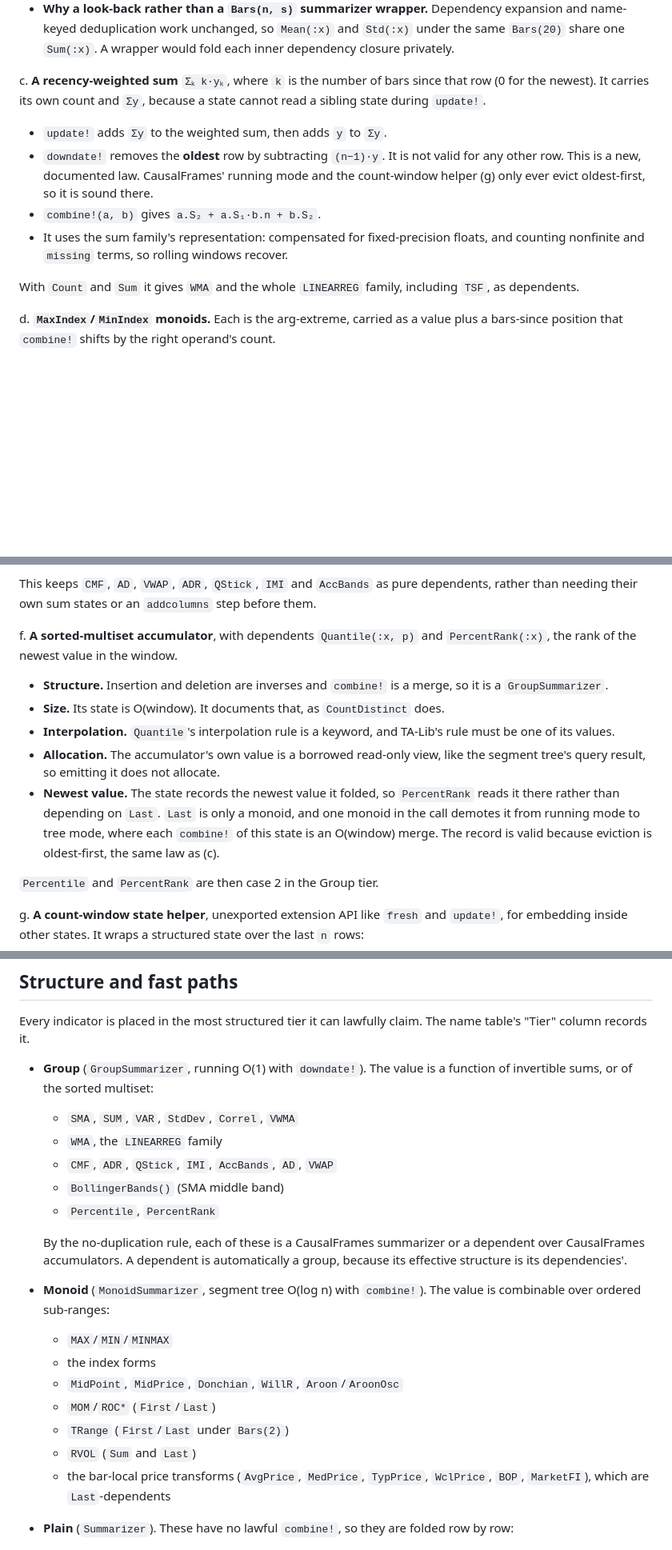
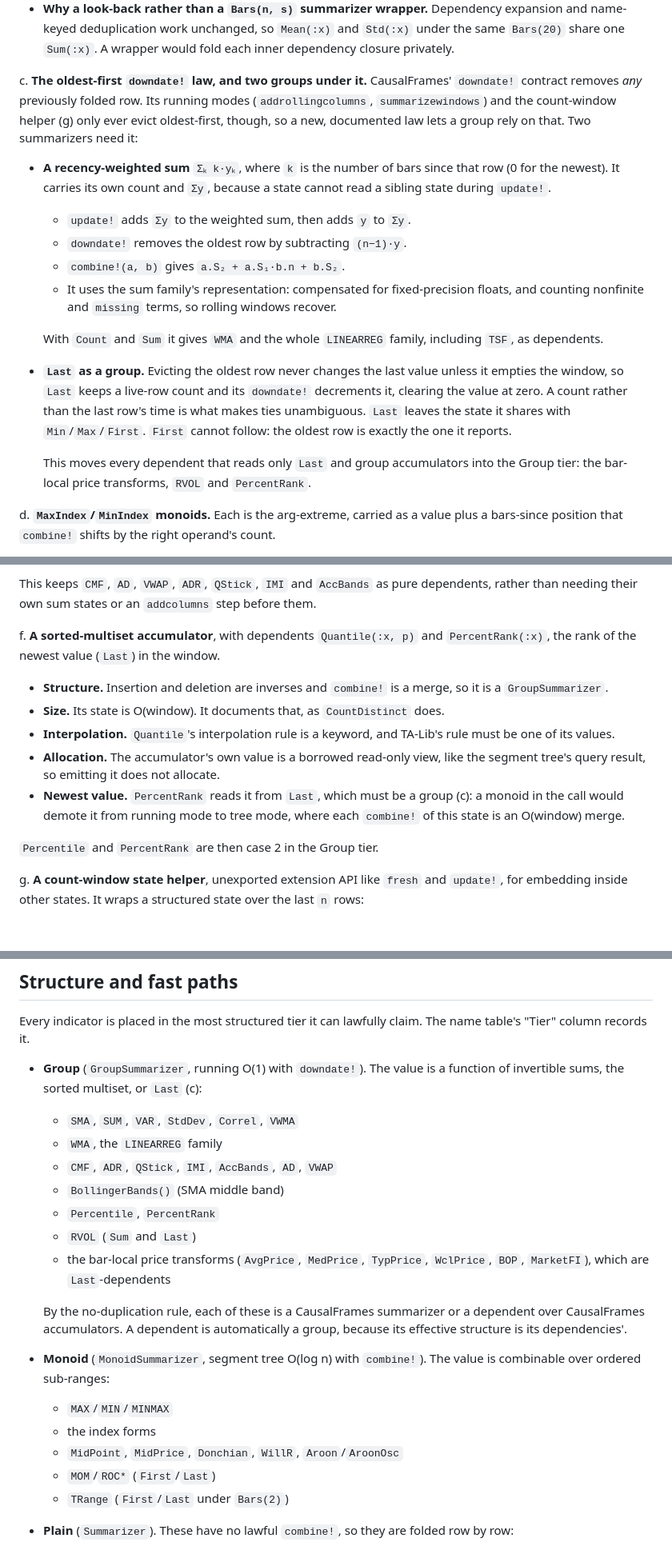
Before and after one commit to farrellm/CausalIndicators.jl, a Markdown page: DESIGN.md, 3 parts joined by grey strips. Shown at 80% size. Rendered like a GitHub page; blank space fills up the shorter version.

Commit message:
DESIGN.md: make Last a group under the oldest-first downdate! law
Under oldest-first eviction, removing a row never changes Last unless it
empties the window, so Last can keep a live-row count and support
downdate!. Fold that into prerequisite (c) alongside the recency-weighted
sum, which needs the same law, and drop the sorted multiset's
newest-value record: PercentRank reads Last again and stays in the Group
tier. RVOL and the bar-local price transforms move from Monoid to Group.

Co-Authored-By: Claude Opus 5.5 <noreply@anthropic.com>
Claude-Session: https://claude.ai/code/session_01CC6aFD6UTFXk1gKxHfbxwr

```diff
--- a/DESIGN.md
+++ b/DESIGN.md
@@ -184,21 +184,33 @@ b. **A bar-count look-back for `addrollingcolumns`:** `Bars(n)` as a window
      `Mean(:x)` and `Std(:x)` under the same `Bars(20)` share one `Sum(:x)`. A
      wrapper would fold each inner dependency closure privately.
 
-c. **A recency-weighted sum** `Σₖ k·yₖ`, where `k` is the number of bars since
-   that row (0 for the newest). It carries its own count and `Σy`, because a
-   state cannot read a sibling state during `update!`.
-   - `update!` adds `Σy` to the weighted sum, then adds `y` to `Σy`.
-   - `downdate!` removes the **oldest** row by subtracting `(n−1)·y`. It is not
-     valid for any other row. This is a new, documented law. CausalFrames'
-     running mode and the count-window helper (g) only ever evict oldest-first,
-     so it is sound there.
-   - `combine!(a, b)` gives `a.S₂ + a.S₁·b.n + b.S₂`.
-   - It uses the sum family's representation: compensated for fixed-precision
-     floats, and counting nonfinite and `missing` terms, so rolling windows
-     recover.
+c. **The oldest-first `downdate!` law, and two groups under it.**
+   CausalFrames' `downdate!` contract removes *any* previously folded row. Its
+   running modes (`addrollingcolumns`, `summarizewindows`) and the count-window
+   helper (g) only ever evict oldest-first, though, so a new, documented law
+   lets a group rely on that. Two summarizers need it:
+   - **A recency-weighted sum** `Σₖ k·yₖ`, where `k` is the number of bars
+     since that row (0 for the newest). It carries its own count and `Σy`,
+     because a state cannot read a sibling state during `update!`.
+     - `update!` adds `Σy` to the weighted sum, then adds `y` to `Σy`.
+     - `downdate!` removes the oldest row by subtracting `(n−1)·y`.
+     - `combine!(a, b)` gives `a.S₂ + a.S₁·b.n + b.S₂`.
+     - It uses the sum family's representation: compensated for
+       fixed-precision floats, and counting nonfinite and `missing` terms, so
+       rolling windows recover.
 
-   With `Count` and `Sum` it gives `WMA` and the whole `LINEARREG` family,
-   including `TSF`, as dependents.
+     With `Count` and `Sum` it gives `WMA` and the whole `LINEARREG` family,
+     including `TSF`, as dependents.
+   - **`Last` as a group.** Evicting the oldest row never changes the last
+     value unless it empties the window, so `Last` keeps a live-row count and
+     its `downdate!` decrements it, clearing the value at zero. A count rather
+     than the last row's time is what makes ties unambiguous. `Last` leaves
+     the state it shares with `Min`/`Max`/`First`. `First` cannot follow: the
+     oldest row is exactly the one it reports.
+
+     This moves every dependent that reads only `Last` and group accumulators
+     into the Group tier: the bar-local price transforms, `RVOL` and
+     `PercentRank`.
 
 d. **`MaxIndex`/`MinIndex` monoids.** Each is the arg-extreme, carried as a
    value plus a bars-since position that `combine!` shifts by the right
@@ -227,7 +239,7 @@ e. **Row-expression terms for the sum family.** `Sum` and `DotProduct` can
    `addcolumns` step before them.
 
 f. **A sorted-multiset accumulator**, with dependents `Quantile(:x, p)` and
-   `PercentRank(:x)`, the rank of the newest value in the window.
+   `PercentRank(:x)`, the rank of the newest value (`Last`) in the window.
    - **Structure.** Insertion and deletion are inverses and `combine!` is a
      merge, so it is a `GroupSummarizer`.
    - **Size.** Its state is O(window). It documents that, as `CountDistinct`
@@ -236,11 +248,9 @@ f. **A sorted-multiset accumulator**, with dependents `Quantile(:x, p)` and
      TA-Lib's rule must be one of its values.
    - **Allocation.** The accumulator's own value is a borrowed read-only view,
      like the segment tree's query result, so emitting it does not allocate.
-   - **Newest value.** The state records the newest value it folded, so
-     `PercentRank` reads it there rather than depending on `Last`. `Last` is
-     only a monoid, and one monoid in the call demotes it from running mode to
-     tree mode, where each `combine!` of this state is an O(window) merge. The
-     record is valid because eviction is oldest-first, the same law as (c).
+   - **Newest value.** `PercentRank` reads it from `Last`, which must be a
+     group (c): a monoid in the call would demote it from running mode to tree
+     mode, where each `combine!` of this state is an O(window) merge.
 
    `Percentile` and `PercentRank` are then case 2 in the Group tier.
 
@@ -389,12 +399,15 @@ Every indicator is placed in the most structured tier it can lawfully claim.
 The name table's "Tier" column records it.
 
 - **Group** (`GroupSummarizer`, running O(1) with `downdate!`). The value is a
-  function of invertible sums, or of the sorted multiset:
+  function of invertible sums, the sorted multiset, or `Last` (c):
   - `SMA`, `SUM`, `VAR`, `StdDev`, `Correl`, `VWMA`
   - `WMA`, the `LINEARREG` family
   - `CMF`, `ADR`, `QStick`, `IMI`, `AccBands`, `AD`, `VWAP`
   - `BollingerBands()` (SMA middle band)
   - `Percentile`, `PercentRank`
+  - `RVOL` (`Sum` and `Last`)
+  - the bar-local price transforms (`AvgPrice`, `MedPrice`, `TypPrice`,
+    `WclPrice`, `BOP`, `MarketFI`), which are `Last`-dependents
 
   By the no-duplication rule, each of these is a CausalFrames summarizer or a
   dependent over CausalFrames accumulators. A dependent is automatically a
@@ -406,9 +419,6 @@ The name table's "Tier" column records it.
   - `MidPoint`, `MidPrice`, `Donchian`, `WillR`, `Aroon`/`AroonOsc`
   - `MOM`/`ROC*` (`First`/`Last`)
   - `TRange` (`First`/`Last` under `Bars(2)`)
-  - `RVOL` (`Sum` and `Last`)
-  - the bar-local price transforms (`AvgPrice`, `MedPrice`, `TypPrice`,
-    `WclPrice`, `BOP`, `MarketFI`), which are `Last`-dependents
 - **Plain** (`Summarizer`). These have no lawful `combine!`, so they are folded
   row by row:
   - recursive filters: the EMA family, Wilder smoothing, `MACD`, `KAMA`, `T3`,
```
Also changed, not shown: other parts of DESIGN.md (+11 -10 lines).
